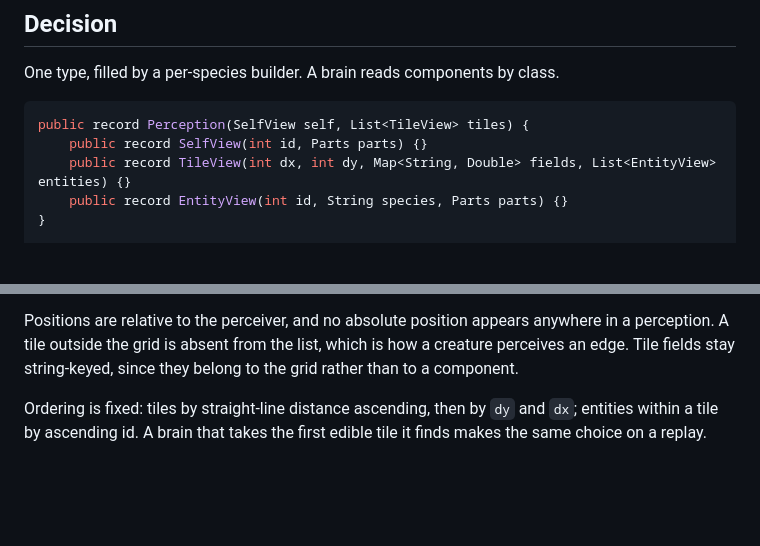
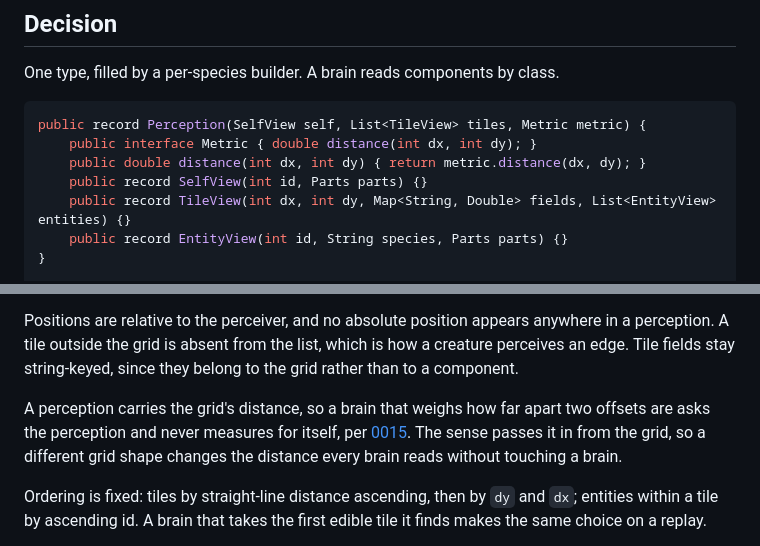
Before and after one commit to DeCoppelElias/HumanSimulation, a Markdown page: docs/decisions/0013-perception-is-one-type.md, 2 parts joined by grey strips. Drawn GitHub-style; blank space fills up the shorter version.

````diff
--- a/docs/decisions/0013-perception-is-one-type.md
+++ b/docs/decisions/0013-perception-is-one-type.md
@@ -45,7 +45,9 @@ starving, which no animal can know.
 One type, filled by a per-species builder. A brain reads components by class.
 
 ```java
-public record Perception(SelfView self, List<TileView> tiles) {
+public record Perception(SelfView self, List<TileView> tiles, Metric metric) {
+    public interface Metric { double distance(int dx, int dy); }
+    public double distance(int dx, int dy) { return metric.distance(dx, dy); }
     public record SelfView(int id, Parts parts) {}
     public record TileView(int dx, int dy, Map<String, Double> fields, List<EntityView> entities) {}
     public record EntityView(int id, String species, Parts parts) {}
@@ -87,6 +89,12 @@ Positions are relative to the perceiver, and no absolute position appears
 anywhere in a perception. A tile outside the grid is absent from the list, which
 is how a creature perceives an edge. Tile fields stay string-keyed, since they
 belong to the grid rather than to a component.
+
+A perception carries the grid's distance, so a brain that weighs how far apart
+two offsets are asks the perception and never measures for itself, per
+[0015](0015-geometry-lives-in-the-grid.md). The sense passes it in from the
+grid, so a different grid shape changes the distance every brain reads without
+touching a brain.
 
 Ordering is fixed: tiles by straight-line distance ascending, then by `dy` and
 `dx`; entities within a tile by ascending id. A brain that takes the first
````
Also changed, not shown: other parts of docs/decisions/0013-perception-is-one-type.md (+1 -1 lines), DESIGN.md (+9 -4 lines), docs/decisions/0004-creatures-return-intents.md (+10 -4 lines).
